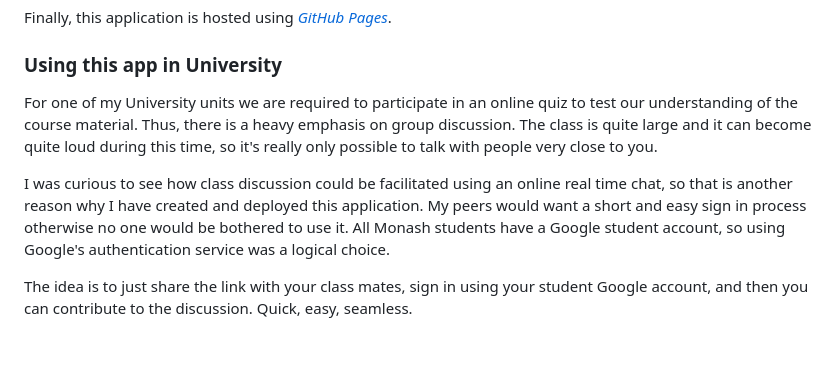
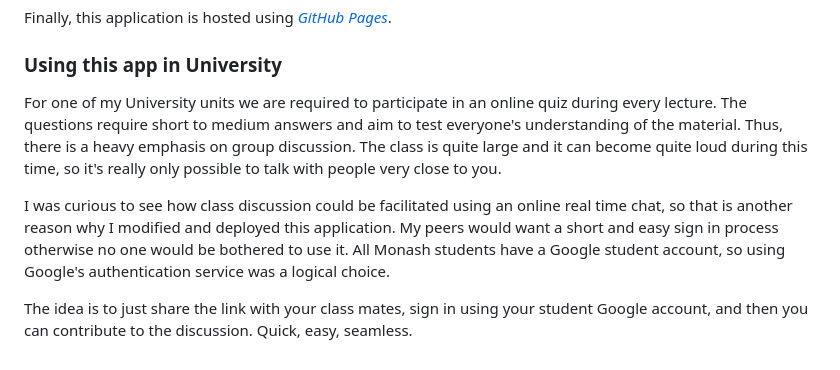
Before and after one commit to NJWong/ClassChat, a Markdown page: README.md, the part around the change. GitHub-like rendering.

```diff
--- a/README.md
+++ b/README.md
@@ -15,8 +15,8 @@ This application uses [*Material Design Lite*](https://getmdl.io/index.html) for
 Finally, this application is hosted using [*GitHub Pages*](https://pages.github.com/).
 
 ### Using this app in University
-For one of my University units we are required to participate in an online quiz to test our understanding of the course material. Thus, there is a heavy emphasis on group discussion. The class is quite large and it can become quite loud during this time, so it's really only possible to talk with people very close to you.
+For one of my University units we are required to participate in an online quiz during every lecture. The questions require short to medium answers and aim to test everyone's understanding of the material. Thus, there is a heavy emphasis on group discussion. The class is quite large and it can become quite loud during this time, so it's really only possible to talk with people very close to you.
 
-I was curious to see how class discussion could be facilitated using an online real time chat, so that is another reason why I have created and deployed this application. My peers would want a short and easy sign in process otherwise no one would be bothered to use it. All Monash students have a Google student account, so using Google's authentication service was a logical choice.
+I was curious to see how class discussion could be facilitated using an online real time chat, so that is another reason why I modified and deployed this application. My peers would want a short and easy sign in process otherwise no one would be bothered to use it. All Monash students have a Google student account, so using Google's authentication service was a logical choice.
 
 The idea is to just share the link with your class mates, sign in using your student Google account, and then you can contribute to the discussion. Quick, easy, seamless.
```
Also changed, not shown: images/icon.png (added), 1 other file.
